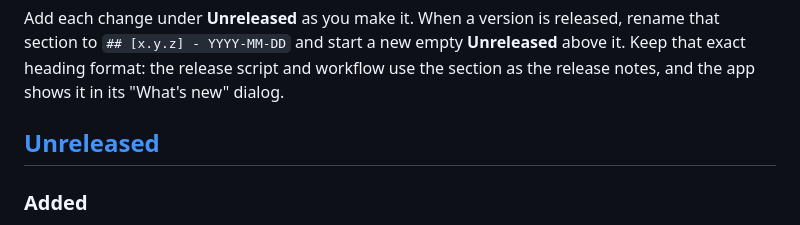
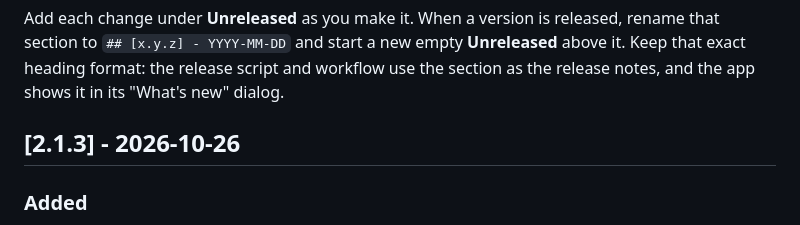
Before and after one commit to kernel-dev/bitviewer, a Markdown page: CHANGELOG.md, the part around the change. Rendered like a GitHub page.

```diff
--- a/CHANGELOG.md
+++ b/CHANGELOG.md
@@ -4,7 +4,7 @@ All notable changes to Bit Viewer are recorded here. The format follows [Keep a
 
 Add each change under **Unreleased** as you make it. When a version is released, rename that section to `## [x.y.z] - YYYY-MM-DD` and start a new empty **Unreleased** above it. Keep that exact heading format: the release script and workflow use the section as the release notes, and the app shows it in its "What's new" dialog.
 
-## [Unreleased]
+## [2.1.3] - 2026-10-26
 
 ### Added
 - Peripherals: group values into a block with a name, base address and description (a value's ⋯ › Peripheral). Each register shows its address (base + offset) and can be moved, sorted by offset or collapsed with its block. **Export** on a peripheral writes a C struct with every register at its offset and `_Static_assert` checks, C `#define`s for the addresses, or a Rust module. SVD imports now create peripherals automatically. New guide page "Peripherals"; workspaces from older versions open unchanged, and older versions can still open new files (without the grouping).
```
